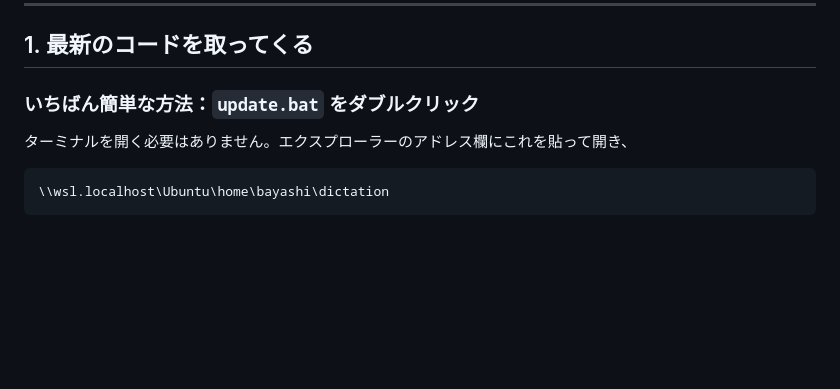
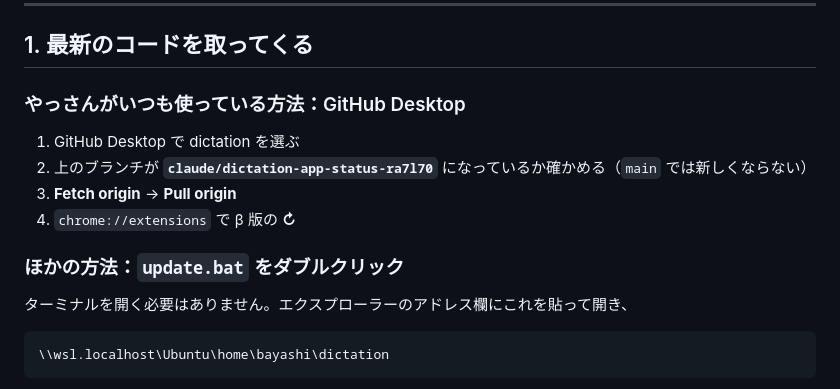
Before and after one commit to bayashievolution/dictation, a Markdown page: UPDATE.md, the part around the change. GitHub-like rendering; blank space fills up the shorter version.

```diff
--- a/UPDATE.md
+++ b/UPDATE.md
@@ -23,7 +23,14 @@
 
 ## 1. 最新のコードを取ってくる
 
-### いちばん簡単な方法：`update.bat` をダブルクリック
+### やっさんがいつも使っている方法：GitHub Desktop
+
+1. GitHub Desktop で dictation を選ぶ
+2. 上のブランチが **`claude/dictation-app-status-ra7l70`** になっているか確かめる（`main` では新しくならない）
+3. **Fetch origin** → **Pull origin**
+4. `chrome://extensions` で β 版の **↻**
+
+### ほかの方法：`update.bat` をダブルクリック
 
 ターミナルを開く必要はありません。エクスプローラーのアドレス欄にこれを貼って開き、
 
```
Also changed, not shown: CLAUDE.md (+7 -1 lines).
